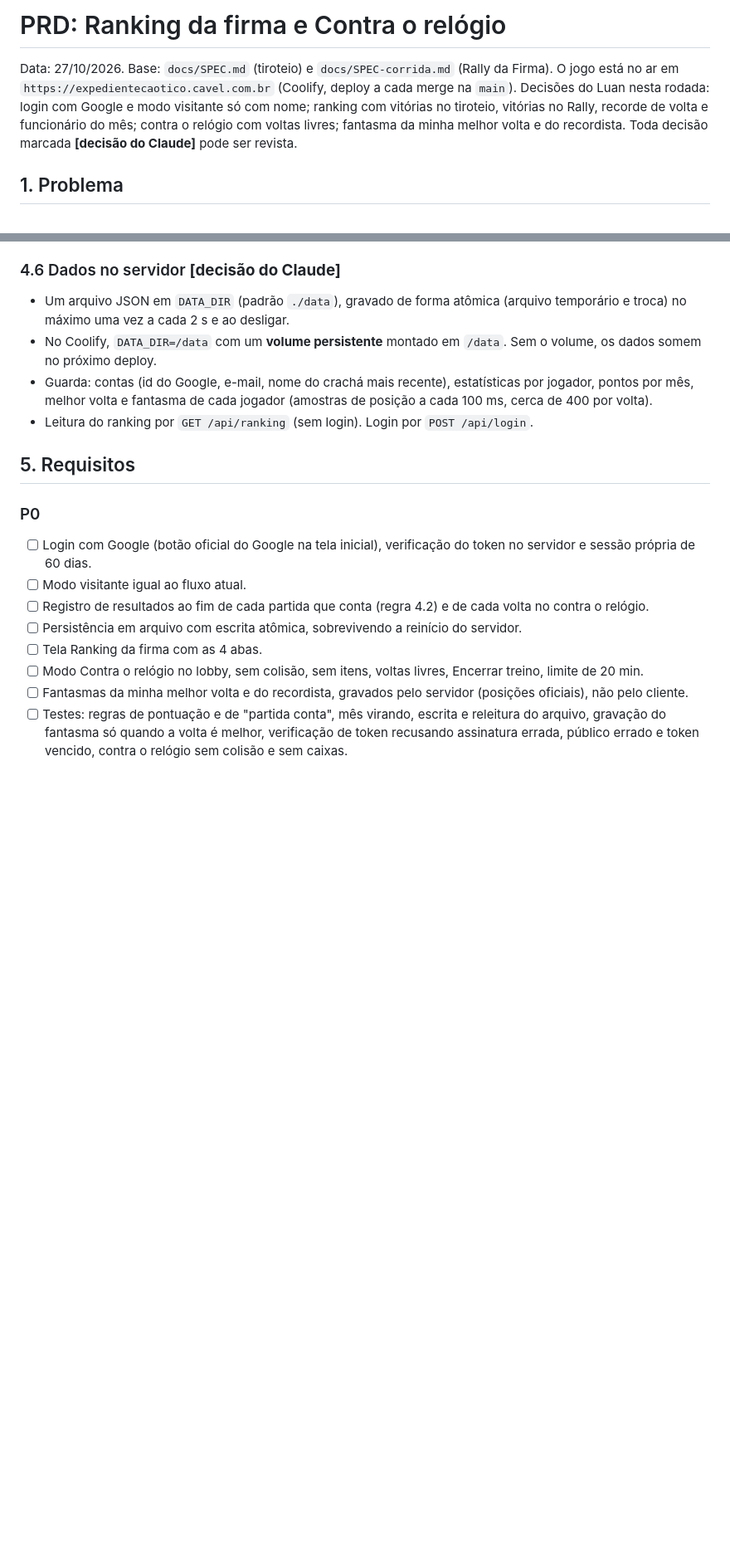
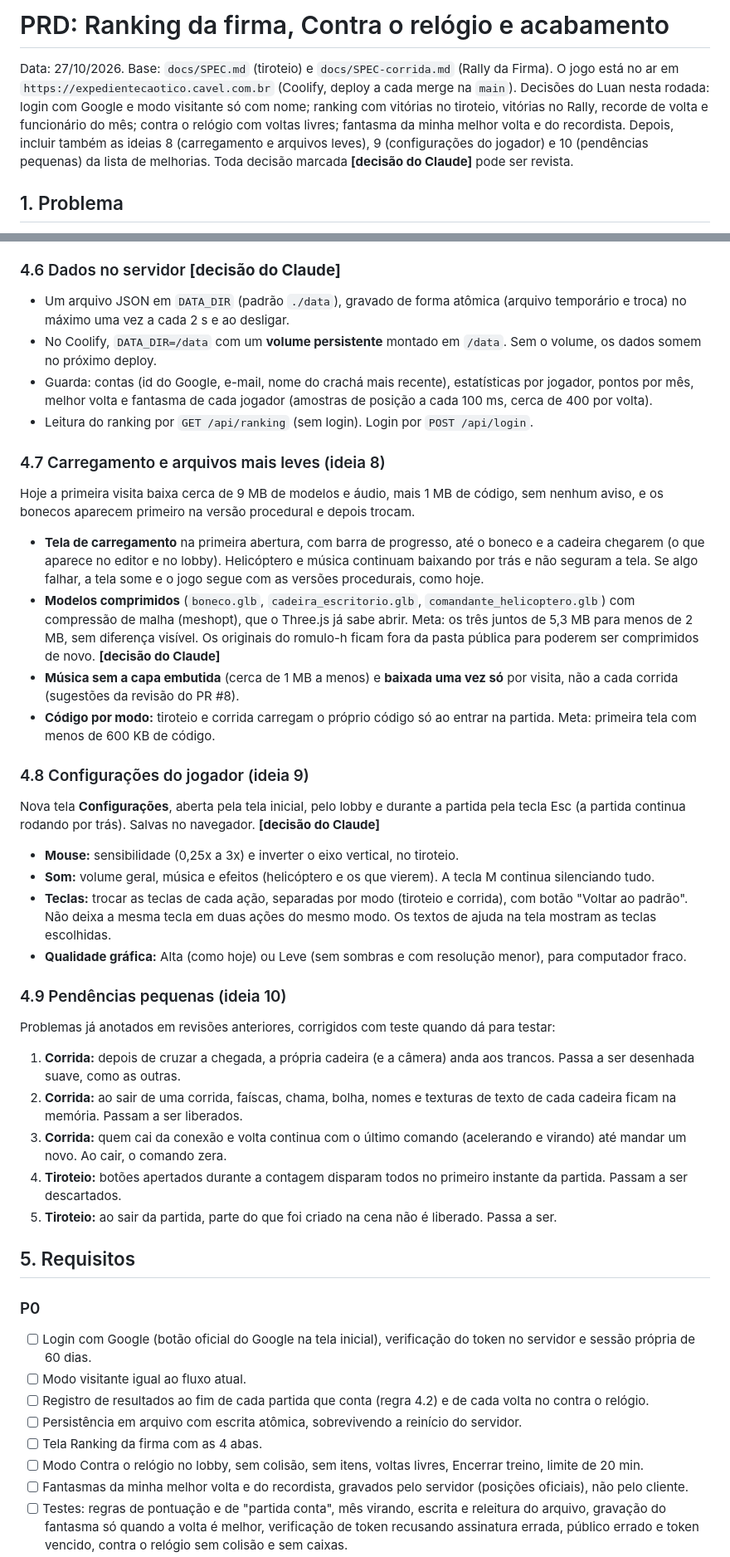
Before and after one commit to luan-flipe/expediente-caotico, a Markdown page: docs/SPEC-ranking-contra-relogio.md, 2 parts joined by grey strips. Shown at 83% size. GitHub-like rendering; blank space fills up the shorter version.

Commit message:
docs: inclui carregamento, configurações e pendências no spec e no plano

```diff
--- a/docs/SPEC-ranking-contra-relogio.md
+++ b/docs/SPEC-ranking-contra-relogio.md
@@ -1,7 +1,7 @@
-# PRD: Ranking da firma e Contra o relógio
+# PRD: Ranking da firma, Contra o relógio e acabamento
 
 Data: 27/10/2026. Base: `docs/SPEC.md` (tiroteio) e `docs/SPEC-corrida.md` (Rally da Firma). O jogo está no ar em `https://expedientecaotico.cavel.com.br` (Coolify, deploy a cada merge na `main`).
-Decisões do Luan nesta rodada: login com Google e modo visitante só com nome; ranking com vitórias no tiroteio, vitórias no Rally, recorde de volta e funcionário do mês; contra o relógio com voltas livres; fantasma da minha melhor volta e do recordista.
+Decisões do Luan nesta rodada: login com Google e modo visitante só com nome; ranking com vitórias no tiroteio, vitórias no Rally, recorde de volta e funcionário do mês; contra o relógio com voltas livres; fantasma da minha melhor volta e do recordista. Depois, incluir também as ideias 8 (carregamento e arquivos leves), 9 (configurações do jogador) e 10 (pendências pequenas) da lista de melhorias.
 Toda decisão marcada **[decisão do Claude]** pode ser revista.
 
 ## 1. Problema
@@ -77,6 +77,28 @@ Cada aba mostra até 20 linhas. O jogador logado vê a própria linha destacada
 - Guarda: contas (id do Google, e-mail, nome do crachá mais recente), estatísticas por jogador, pontos por mês, melhor volta e fantasma de cada jogador (amostras de posição a cada 100 ms, cerca de 400 por volta).
 - Leitura do ranking por `GET /api/ranking` (sem login). Login por `POST /api/login`.
 
+### 4.7 Carregamento e arquivos mais leves (ideia 8)
+Hoje a primeira visita baixa cerca de 9 MB de modelos e áudio, mais 1 MB de código, sem nenhum aviso, e os bonecos aparecem primeiro na versão procedural e depois trocam.
+- **Tela de carregamento** na primeira abertura, com barra de progresso, até o boneco e a cadeira chegarem (o que aparece no editor e no lobby). Helicóptero e música continuam baixando por trás e não seguram a tela. Se algo falhar, a tela some e o jogo segue com as versões procedurais, como hoje.
+- **Modelos comprimidos** (`boneco.glb`, `cadeira_escritorio.glb`, `comandante_helicoptero.glb`) com compressão de malha (meshopt), que o Three.js já sabe abrir. Meta: os três juntos de 5,3 MB para menos de 2 MB, sem diferença visível. Os originais do romulo-h ficam fora da pasta pública para poderem ser comprimidos de novo. **[decisão do Claude]**
+- **Música sem a capa embutida** (cerca de 1 MB a menos) e **baixada uma vez só** por visita, não a cada corrida (sugestões da revisão do PR #8).
+- **Código por modo:** tiroteio e corrida carregam o próprio código só ao entrar na partida. Meta: primeira tela com menos de 600 KB de código.
+
+### 4.8 Configurações do jogador (ideia 9)
+Nova tela **Configurações**, aberta pela tela inicial, pelo lobby e durante a partida pela tecla Esc (a partida continua rodando por trás). Salvas no navegador. **[decisão do Claude]**
+- **Mouse:** sensibilidade (0,25x a 3x) e inverter o eixo vertical, no tiroteio.
+- **Som:** volume geral, música e efeitos (helicóptero e os que vierem). A tecla M continua silenciando tudo.
+- **Teclas:** trocar as teclas de cada ação, separadas por modo (tiroteio e corrida), com botão "Voltar ao padrão". Não deixa a mesma tecla em duas ações do mesmo modo. Os textos de ajuda na tela mostram as teclas escolhidas.
+- **Qualidade gráfica:** Alta (como hoje) ou Leve (sem sombras e com resolução menor), para computador fraco.
+
+### 4.9 Pendências pequenas (ideia 10)
+Problemas já anotados em revisões anteriores, corrigidos com teste quando dá para testar:
+1. **Corrida:** depois de cruzar a chegada, a própria cadeira (e a câmera) anda aos trancos. Passa a ser desenhada suave, como as outras.
+2. **Corrida:** ao sair de uma corrida, faíscas, chama, bolha, nomes e texturas de texto de cada cadeira ficam na memória. Passam a ser liberados.
+3. **Corrida:** quem cai da conexão e volta continua com o último comando (acelerando e virando) até mandar um novo. Ao cair, o comando zera.
+4. **Tiroteio:** botões apertados durante a contagem disparam todos no primeiro instante da partida. Passam a ser descartados.
+5. **Tiroteio:** ao sair da partida, parte do que foi criado na cena não é liberado. Passa a ser.
+
 ## 5. Requisitos
 
 ### P0
```
Also changed, not shown: other parts of docs/SPEC-ranking-contra-relogio.md (+4 -0 lines), 1 other file.
